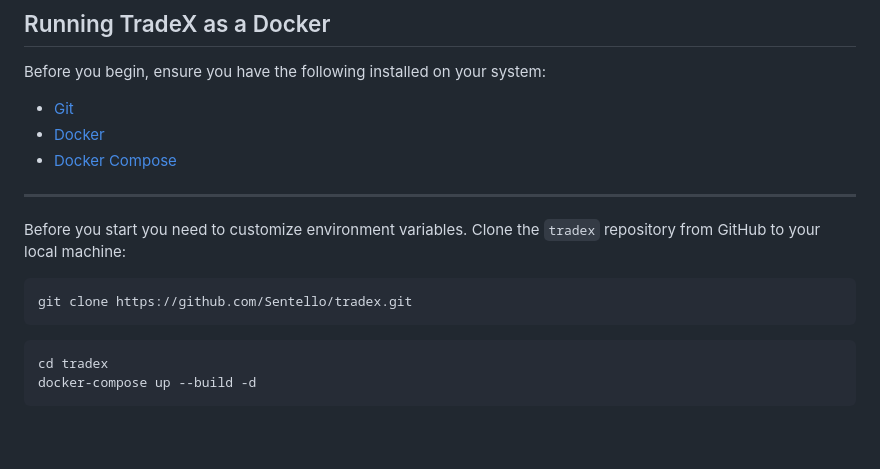
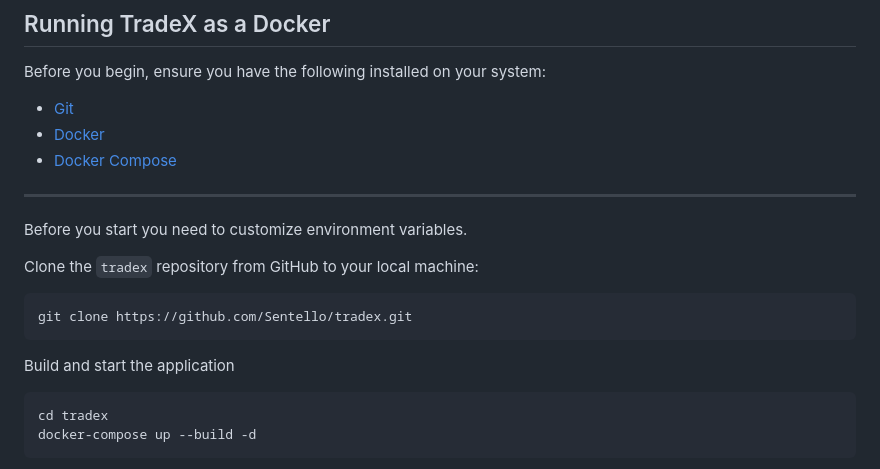
Before and after one commit to Sentello/TradeX, a Markdown page: README.md, the part around the change. GitHub-like rendering; blank space fills up the shorter version.

````diff
--- a/README.md
+++ b/README.md
@@ -321,10 +321,12 @@ Before you begin, ensure you have the following installed on your system:
 
 ---
 Before you start you need to customize environment variables.
+
 Clone the `tradex` repository from GitHub to your local machine:
 ```bash
 git clone https://github.com/Sentello/tradex.git
 ```
+Build and start the application
  ```bash
 cd tradex
 docker-compose up --build -d
````
